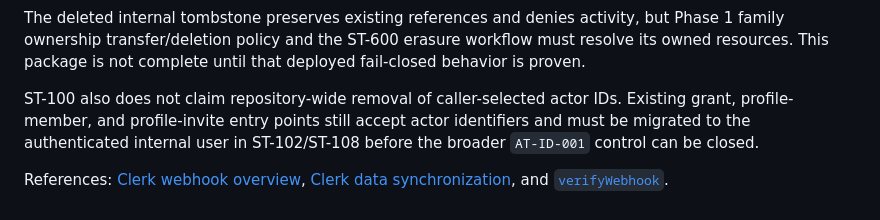
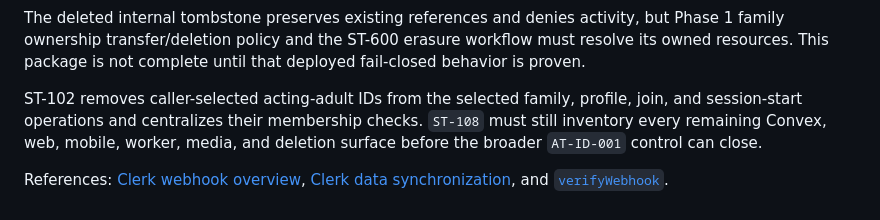
Before and after one commit to OmarA1-Bakri/StoryTime, a Markdown page: docs/identity-sync.md, the part around the change. GitHub-like rendering.

```diff
--- a/docs/identity-sync.md
+++ b/docs/identity-sync.md
@@ -65,10 +65,10 @@ The deleted internal tombstone preserves existing references and denies activity
 ownership transfer/deletion policy and the ST-600 erasure workflow must resolve its owned resources.
 This package is not complete until that deployed fail-closed behavior is proven.
 
-ST-100 also does not claim repository-wide removal of caller-selected actor IDs. Existing grant,
-profile-member, and profile-invite entry points still accept actor identifiers and must be migrated
-to the authenticated internal user in ST-102/ST-108 before the broader `AT-ID-001` control can be
-closed.
+ST-102 removes caller-selected acting-adult IDs from the selected family, profile, join, and
+session-start operations and centralizes their membership checks. `ST-108` must still inventory
+every remaining Convex, web, mobile, worker, media, and deletion surface before the broader
+`AT-ID-001` control can close.
 
 References: [Clerk webhook overview](https://clerk.com/docs/guides/development/webhooks/overview),
 [Clerk data synchronization](https://clerk.com/docs/guides/development/webhooks/syncing), and
```
Also changed, not shown: docs/authorization-policy.md (added, +74 -0 lines), docs/family-tenancy.md (+11 -5 lines).
